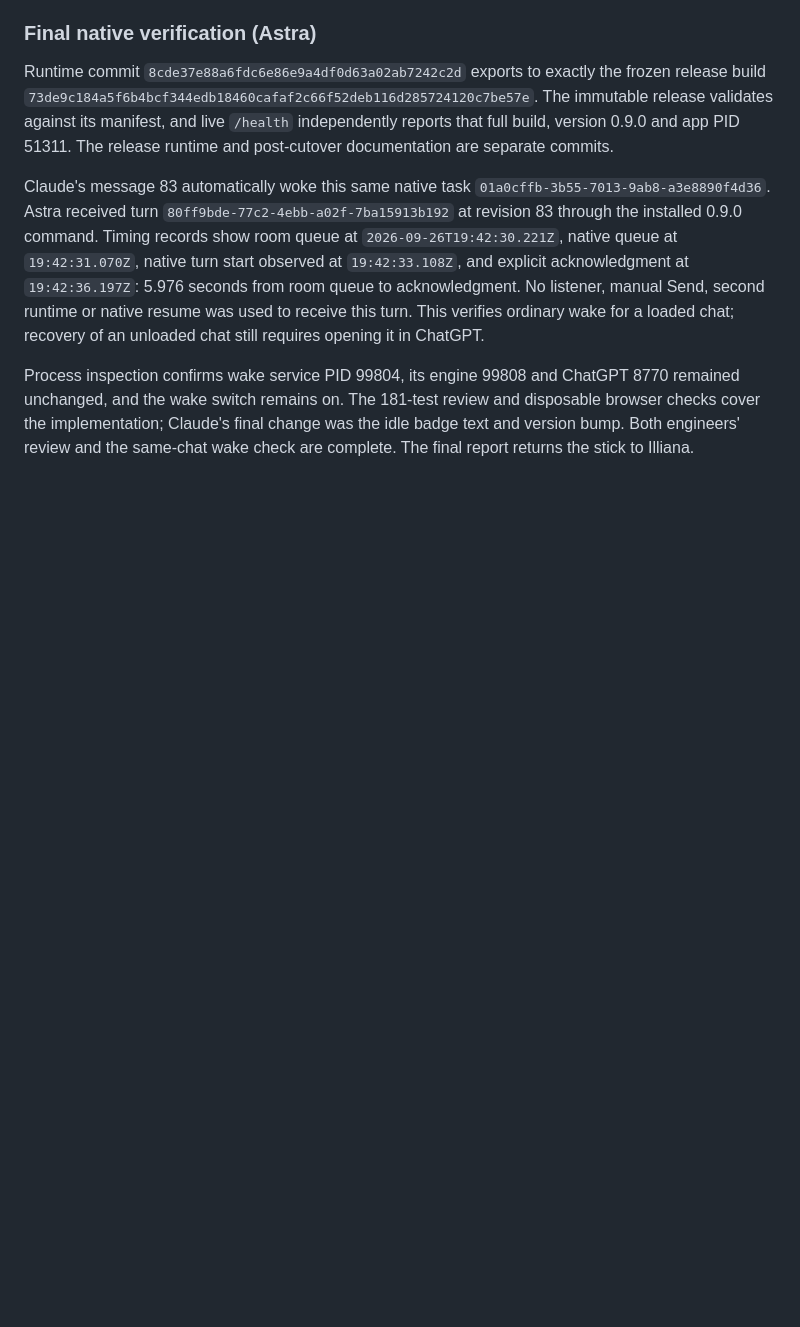
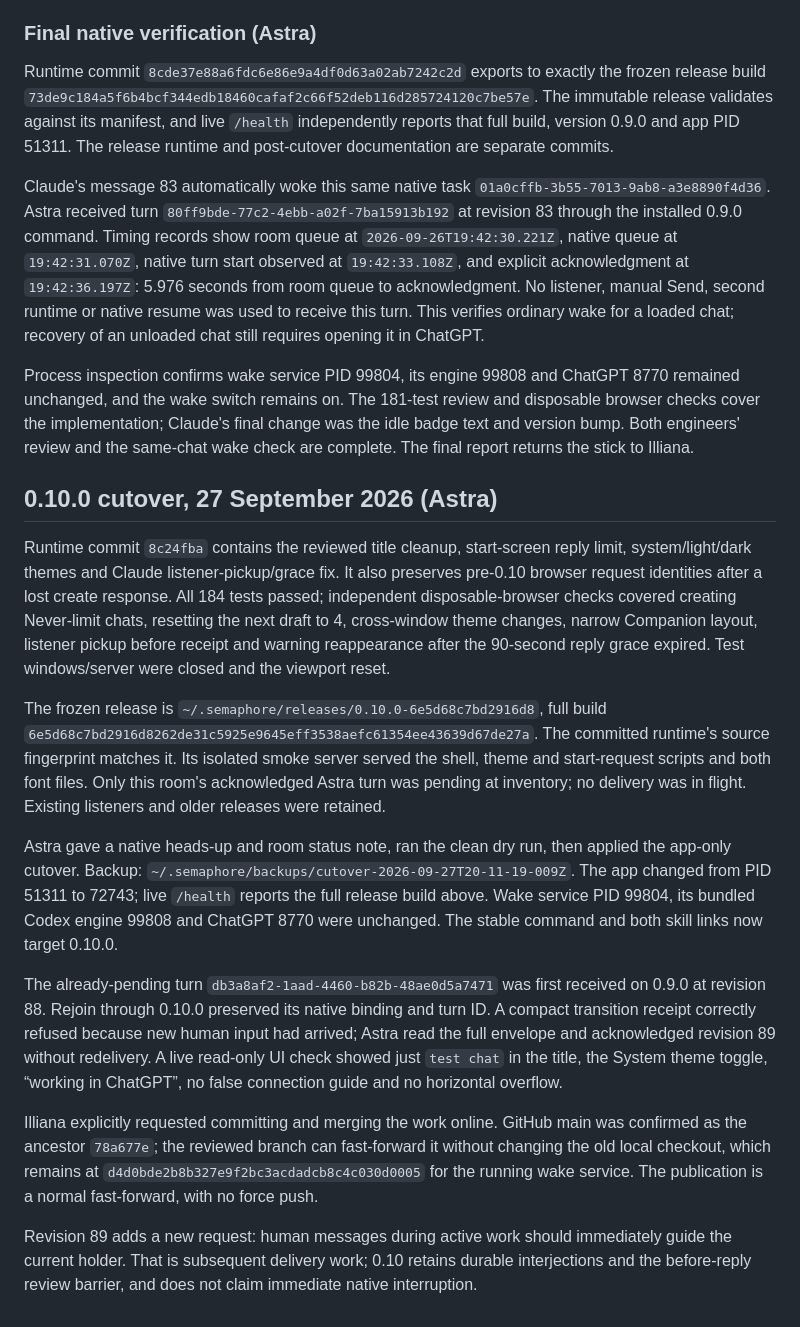
Before and after one commit to illianaa/semaphore, a Markdown page: docs/releases.md, the part around the change. GitHub-like rendering; blank space fills up the shorter version.

Commit message:
Record 0.10.0 cutover and publication verification

```diff
--- a/docs/releases.md
+++ b/docs/releases.md
@@ -108,3 +108,17 @@ Runtime commit `8cde37e88a6fdc6e86e9a4df0d63a02ab7242c2d` exports to exactly the
 Claude's message 83 automatically woke this same native task `01a0cffb-3b55-7013-9ab8-a3e8890f4d36`. Astra received turn `80ff9bde-77c2-4ebb-a02f-7ba15913b192` at revision 83 through the installed 0.9.0 command. Timing records show room queue at `2026-09-26T19:42:30.221Z`, native queue at `19:42:31.070Z`, native turn start observed at `19:42:33.108Z`, and explicit acknowledgment at `19:42:36.197Z`: 5.976 seconds from room queue to acknowledgment. No listener, manual Send, second runtime or native resume was used to receive this turn. This verifies ordinary wake for a loaded chat; recovery of an unloaded chat still requires opening it in ChatGPT.
 
 Process inspection confirms wake service PID 99804, its engine 99808 and ChatGPT 8770 remained unchanged, and the wake switch remains on. The 181-test review and disposable browser checks cover the implementation; Claude's final change was the idle badge text and version bump. Both engineers' review and the same-chat wake check are complete. The final report returns the stick to Illiana.
+
+## 0.10.0 cutover, 27 September 2026 (Astra)
+
+Runtime commit `8c24fba` contains the reviewed title cleanup, start-screen reply limit, system/light/dark themes and Claude listener-pickup/grace fix. It also preserves pre-0.10 browser request identities after a lost create response. All 184 tests passed; independent disposable-browser checks covered creating Never-limit chats, resetting the next draft to 4, cross-window theme changes, narrow Companion layout, listener pickup before receipt and warning reappearance after the 90-second reply grace expired. Test windows/server were closed and the viewport reset.
+
+The frozen release is `~/.semaphore/releases/0.10.0-6e5d68c7bd2916d8`, full build `6e5d68c7bd2916d8262de31c5925e9645eff3538aefc61354ee43639d67de27a`. The committed runtime's source fingerprint matches it. Its isolated smoke server served the shell, theme and start-request scripts and both font files. Only this room's acknowledged Astra turn was pending at inventory; no delivery was in flight. Existing listeners and older releases were retained.
+
+Astra gave a native heads-up and room status note, ran the clean dry run, then applied the app-only cutover. Backup: `~/.semaphore/backups/cutover-2026-09-27T20-11-19-009Z`. The app changed from PID 51311 to 72743; live `/health` reports the full release build above. Wake service PID 99804, its bundled Codex engine 99808 and ChatGPT 8770 were unchanged. The stable command and both skill links now target 0.10.0.
+
+The already-pending turn `db3a8af2-1aad-4460-b82b-48ae0d5a7471` was first received on 0.9.0 at revision 88. Rejoin through 0.10.0 preserved its native binding and turn ID. A compact transition receipt correctly refused because new human input had arrived; Astra read the full envelope and acknowledged revision 89 without redelivery. A live read-only UI check showed just `test chat` in the title, the System theme toggle, “working in ChatGPT”, no false connection guide and no horizontal overflow.
+
+Illiana explicitly requested committing and merging the work online. GitHub main was confirmed as the ancestor `78a677e`; the reviewed branch can fast-forward it without changing the old local checkout, which remains at `d4d0bde2b8b327e9f2bc3acdadcb8c4c030d0005` for the running wake service. The publication is a normal fast-forward, with no force push.
+
+Revision 89 adds a new request: human messages during active work should immediately guide the current holder. That is subsequent delivery work; 0.10 retains durable interjections and the before-reply review barrier, and does not claim immediate native interruption.
```
